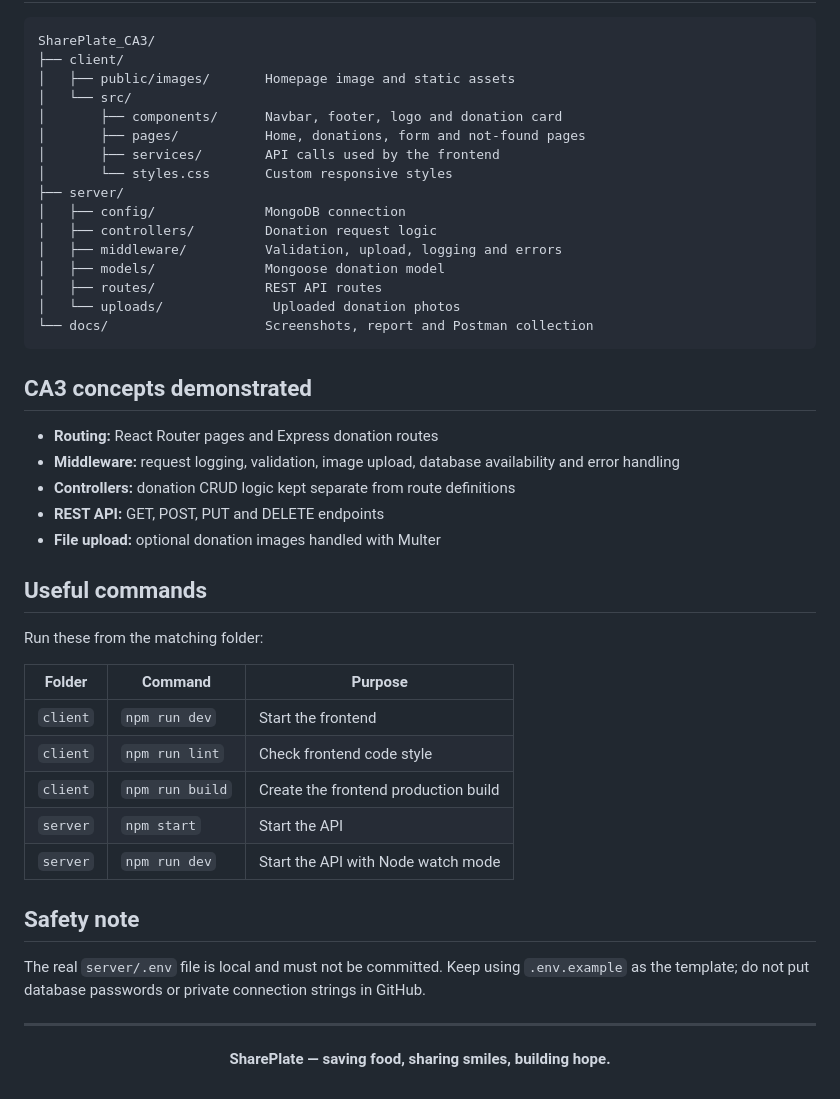
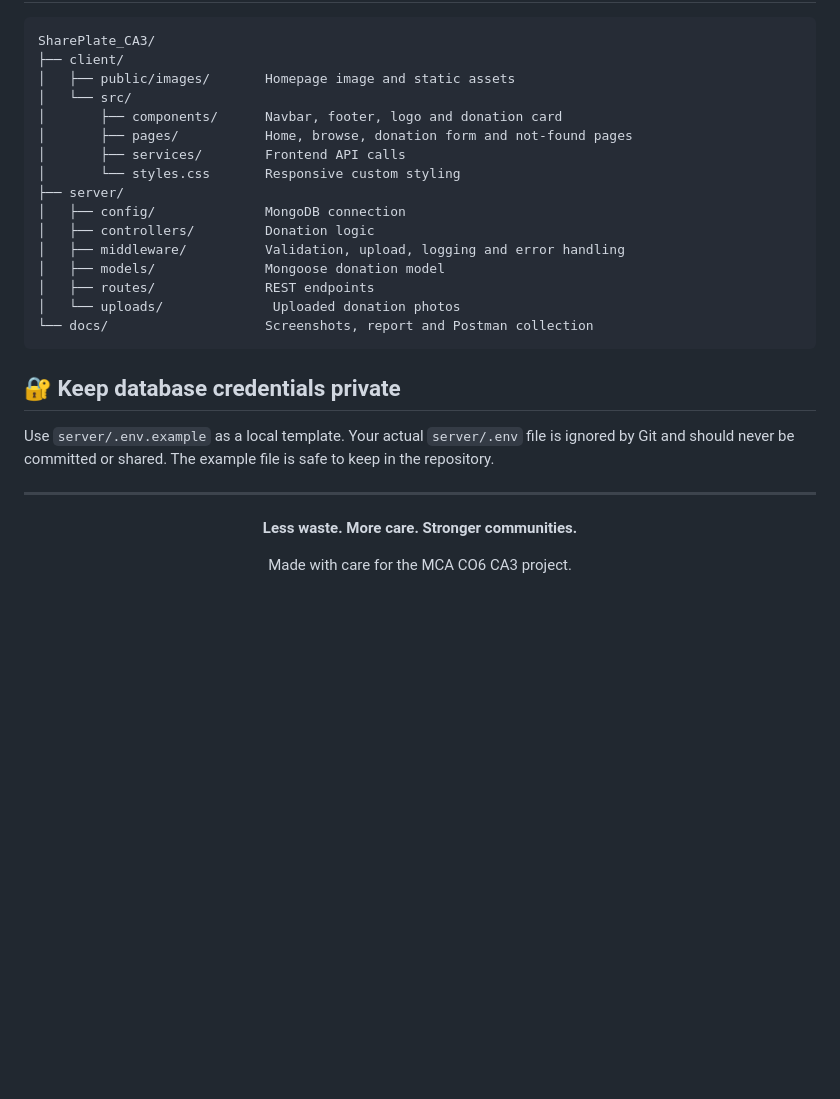
Before and after one commit to AkanchaRani/SharePlate, a Markdown page: README.md, the part around one of its changes. Rendered like a GitHub page; blank space fills up the shorter version.

````diff
--- a/README.md
+++ b/README.md
@@ -108,47 +139,29 @@ SharePlate_CA3/
 │   ├── public/images/       Homepage image and static assets
 │   └── src/
 │       ├── components/      Navbar, footer, logo and donation card
-│       ├── pages/           Home, donations, form and not-found pages
-│       ├── services/        API calls used by the frontend
-│       └── styles.css       Custom responsive styles
+│       ├── pages/           Home, browse, donation form and not-found pages
+│       ├── services/        Frontend API calls
+│       └── styles.css       Responsive custom styling
 ├── server/
 │   ├── config/              MongoDB connection
-│   ├── controllers/         Donation request logic
-│   ├── middleware/          Validation, upload, logging and errors
+│   ├── controllers/         Donation logic
+│   ├── middleware/          Validation, upload, logging and error handling
 │   ├── models/              Mongoose donation model
-│   ├── routes/              REST API routes
+│   ├── routes/              REST endpoints
 │   └── uploads/              Uploaded donation photos
 └── docs/                    Screenshots, report and Postman collection
 ```
 
-## CA3 concepts demonstrated
+## 🔐 Keep database credentials private
 
-- **Routing:** React Router pages and Express donation routes
-- **Middleware:** request logging, validation, image upload, database availability and error handling
-- **Controllers:** donation CRUD logic kept separate from route definitions
-- **REST API:** GET, POST, PUT and DELETE endpoints
-- **File upload:** optional donation images handled with Multer
-
-## Useful commands
-
-Run these from the matching folder:
-
-| Folder | Command | Purpose |
-| --- | --- | --- |
-| `client` | `npm run dev` | Start the frontend |
-| `client` | `npm run lint` | Check frontend code style |
-| `client` | `npm run build` | Create the frontend production build |
-| `server` | `npm start` | Start the API |
-| `server` | `npm run dev` | Start the API with Node watch mode |
-
-## Safety note
-
-The real `server/.env` file is local and must not be committed. Keep using `.env.example` as the template; do not put database passwords or private connection strings in GitHub.
+Use `server/.env.example` as a local template. Your actual `server/.env` file is ignored by Git and should never be committed or shared. The example file is safe to keep in the repository.
 
 ---
 
 <div align="center">
 
-**SharePlate — saving food, sharing smiles, building hope.**
+**Less waste. More care. Stronger communities.**
+
+Made with care for the MCA CO6 CA3 project.
 
 </div>
````
Also changed, not shown: other parts of README.md (+77 -46 lines), docs/screenshots/02-home-mobile.png, 1 other file.
